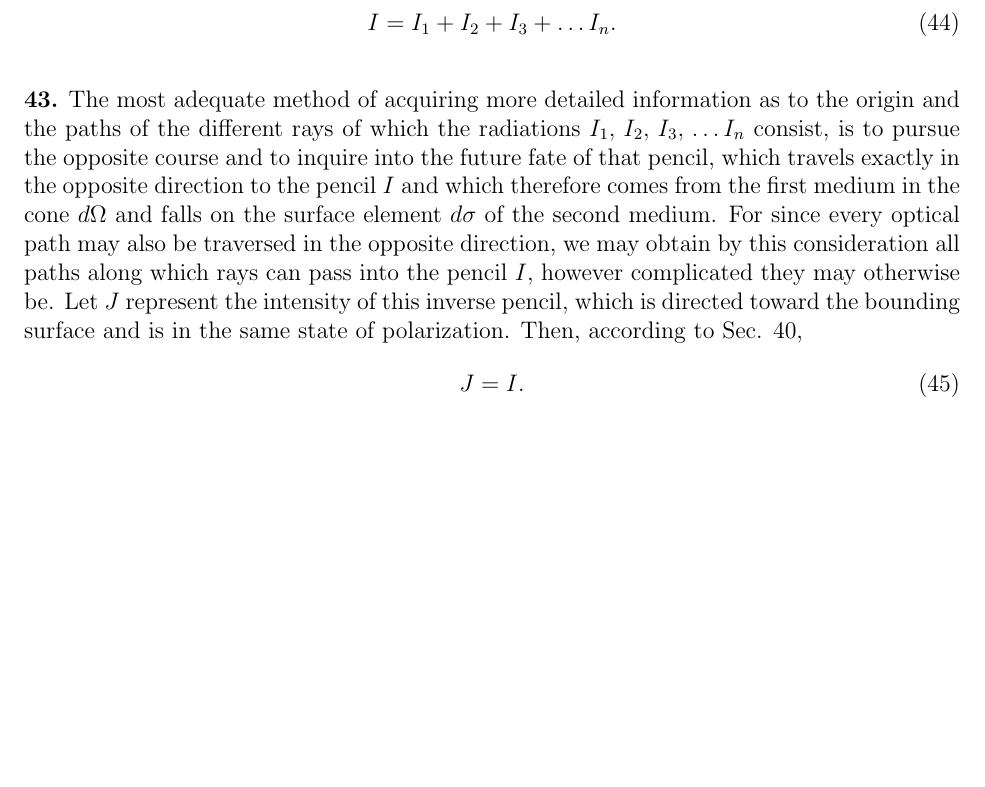
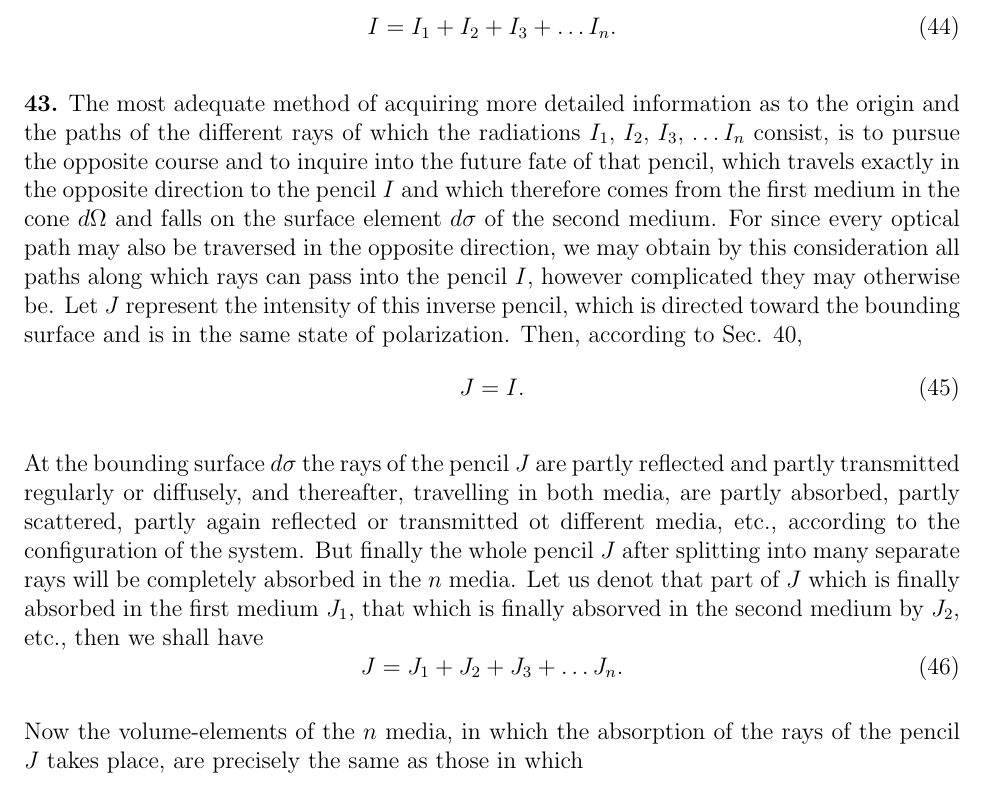
Before and after one commit to Lazytangent/Gutenberg, a LaTeX thesis (Theory of Heat Radiation/Planck_Heat Radiation.tex): part of page 37 of 37, cut so that both start at the same text, the shorter picture padded with empty space. Compiled offline with pdfLaTeX.

Commit message:
Theory of Heat Radiation

```diff
--- a/Theory of Heat Radiation/Planck_Heat Radiation.tex
+++ b/Theory of Heat Radiation/Planck_Heat Radiation.tex
@@ -565,5 +565,12 @@ We shall now, considered all these possibilities, denote that part of $I$ which
     J=I.
 \end{equation} \par
 
+At the bounding surface $d\sigma$ the rays of the pencil $J$ are partly reflected and partly transmitted regularly or diffusely, and thereafter, travelling in both media, are partly absorbed, partly scattered, partly again reflected or transmitted ot different media, etc., according to the configuration of the system. But finally the whole pencil $J$ after splitting into many separate rays will be completely absorbed in the $n$ media. Let us denot that part of $J$ which is finally absorbed in
+the first medium $J_1$, that which is finally absorved in the second medium by $J_2$, etc., then we shall have
+\begin{equation}
+  J=J_1+J_2+J_3+\dots J_n.
+\end{equation} \par
+
+Now the volume-elements of the $n$ media, in which the absorption of the rays of the pencil $J$ takes place, are precisely the same as those in which
 
 \end{document}
```
Also changed, not shown: Theory of Heat Radiation/Planck_Heat Radiation.pdf, 4 other files.
